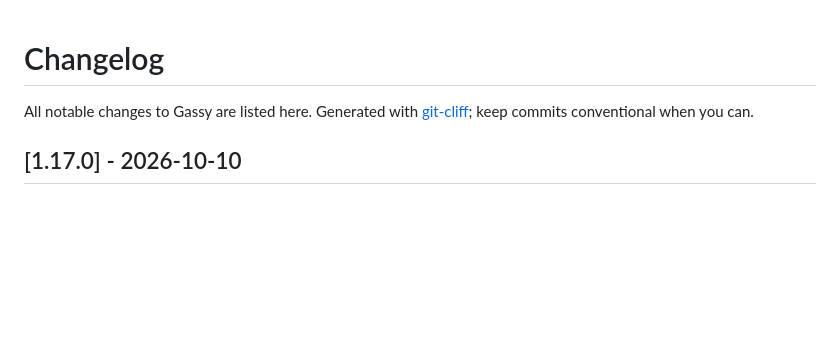
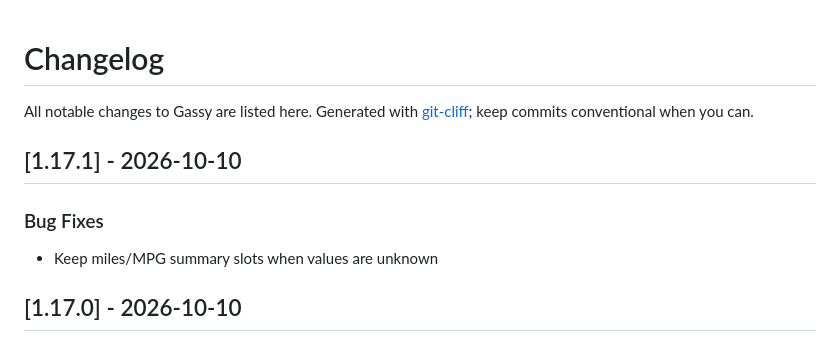
Before and after one commit to jr00ck/gassy, a Markdown page: CHANGELOG.md, the part around the change. Drawn GitHub-style; blank space fills up the shorter version.

Commit message:
chore(release): refresh CHANGELOG for v1.17.1
Co-authored-by: Cursor <cursoragent@cursor.com>

```diff
--- a/CHANGELOG.md
+++ b/CHANGELOG.md
@@ -4,6 +4,11 @@ All notable changes to Gassy are listed here.
 Generated with [git-cliff](https://git-cliff.org); keep commits conventional when you can.
 
 <!-- git-cliff: end of header -->
+## [1.17.1] - 2026-10-10
+
+### Bug Fixes
+
+- Keep miles/MPG summary slots when values are unknown
 ## [1.17.0] - 2026-10-10
 
 ### Features
```
